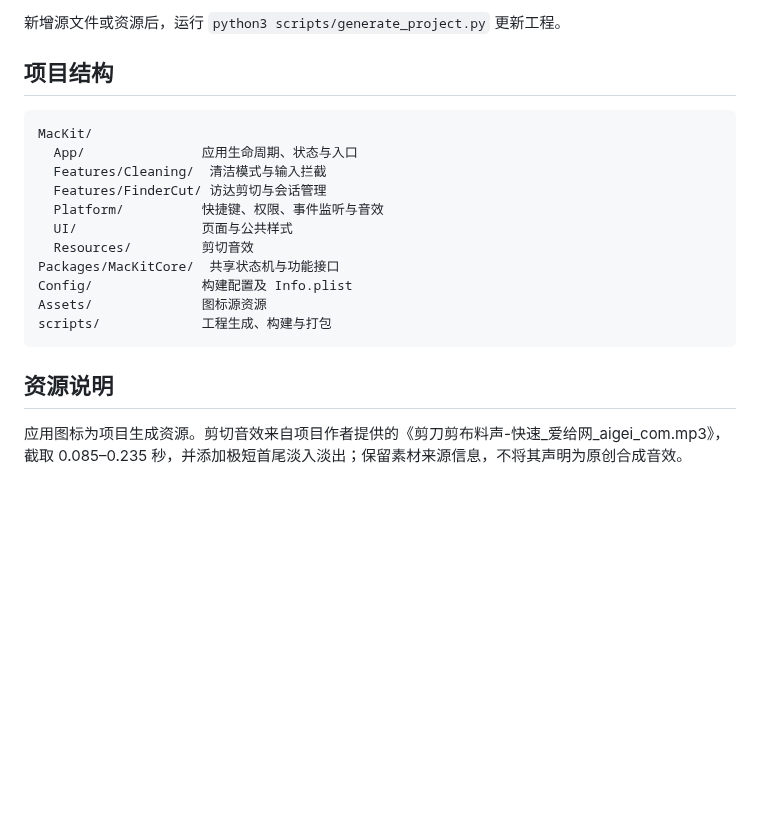
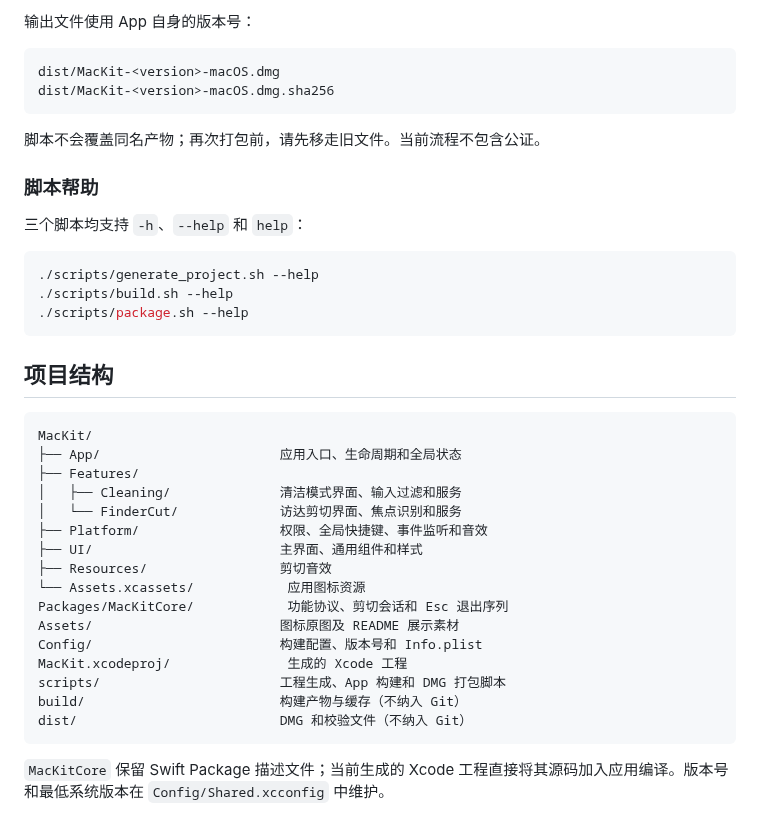
Before and after one commit to youyeyejie/MacKit, a Markdown page: README.md, the part around one of its changes. Rendered like a GitHub page; blank space fills up the shorter version.

````diff
--- a/README.md
+++ b/README.md
@@ -89,22 +114,42 @@ scripts/package.sh --signed
 
-新增源文件或资源后，运行 `python3 scripts/generate_project.py` 更新工程。
+输出文件使用 App 自身的版本号：
+
+```text
+dist/MacKit-<version>-macOS.dmg
+dist/MacKit-<version>-macOS.dmg.sha256
+```
+
+脚本不会覆盖同名产物；再次打包前，请先移走旧文件。当前流程不包含公证。
+
+### 脚本帮助
+
+三个脚本均支持 `-h`、`--help` 和 `help`：
+
+```sh
+./scripts/generate_project.sh --help
+./scripts/build.sh --help
+./scripts/package.sh --help
+```
 
 ## 项目结构
 
 ```text
 MacKit/
-  App/               应用生命周期、状态与入口
-  Features/Cleaning/  清洁模式与输入拦截
-  Features/FinderCut/ 访达剪切与会话管理
-  Platform/          快捷键、权限、事件监听与音效
-  UI/                页面与公共样式
-  Resources/         剪切音效
-Packages/MacKitCore/  共享状态机与功能接口
-Config/              构建配置及 Info.plist
-Assets/              图标源资源
-scripts/             工程生成、构建与打包
+├── App/                       应用入口、生命周期和全局状态
+├── Features/
+│   ├── Cleaning/              清洁模式界面、输入过滤和服务
+│   └── FinderCut/             访达剪切界面、焦点识别和服务
+├── Platform/                  权限、全局快捷键、事件监听和音效
+├── UI/                        主界面、通用组件和样式
+├── Resources/                 剪切音效
+└── Assets.xcassets/            应用图标资源
+Packages/MacKitCore/            功能协议、剪切会话和 Esc 退出序列
+Assets/                        图标原图及 README 展示素材
+Config/                        构建配置、版本号和 Info.plist
+MacKit.xcodeproj/               生成的 Xcode 工程
+scripts/                       工程生成、App 构建和 DMG 打包脚本
+build/                         构建产物与缓存（不纳入 Git）
+dist/                          DMG 和校验文件（不纳入 Git）
 ```
 
-## 资源说明
-
-应用图标为项目生成资源。剪切音效来自项目作者提供的《剪刀剪布料声-快速_爱给网_aigei_com.mp3》，截取 0.085–0.235 秒，并添加极短首尾淡入淡出；保留素材来源信息，不将其声明为原创合成音效。
+`MacKitCore` 保留 Swift Package 描述文件；当前生成的 Xcode 工程直接将其源码加入应用编译。版本号和最低系统版本在 `Config/Shared.xcconfig` 中维护。
````
Also changed, not shown: other parts of README.md (+68 -43 lines), Assets/Screenshots/Cleaning.png (added), Assets/Screenshots/FinderCut.png (added), 8 other files.
